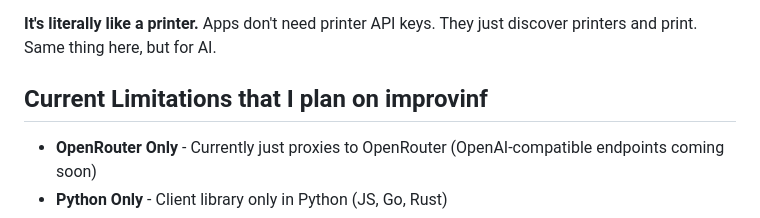
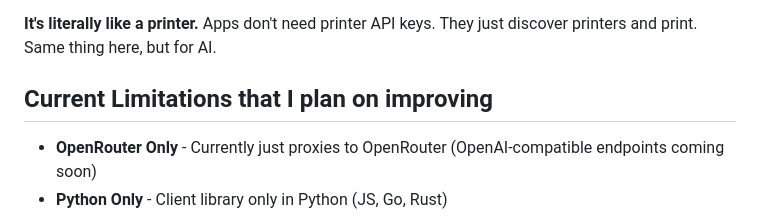
Before and after one commit to jperrello/Zeroconf-AI, a Markdown page: README.md, the part around one of its changes. Rendered like a GitHub page.

```diff
--- a/README.md
+++ b/README.md
@@ -106,7 +106,7 @@ When you run the server:
 **It's literally like a printer.** Apps don't need printer API keys. They just discover printers and print. Same thing here, but for AI.
 
 
-## Current Limitations that I plan on improvinf
+## Current Limitations that I plan on improving
 
 - **OpenRouter Only** - Currently just proxies to OpenRouter (OpenAI-compatible endpoints coming soon)
 - **Python Only** - Client library only in Python (JS, Go, Rust)
```
Also changed, not shown: other parts of README.md (+1 -1 lines).
